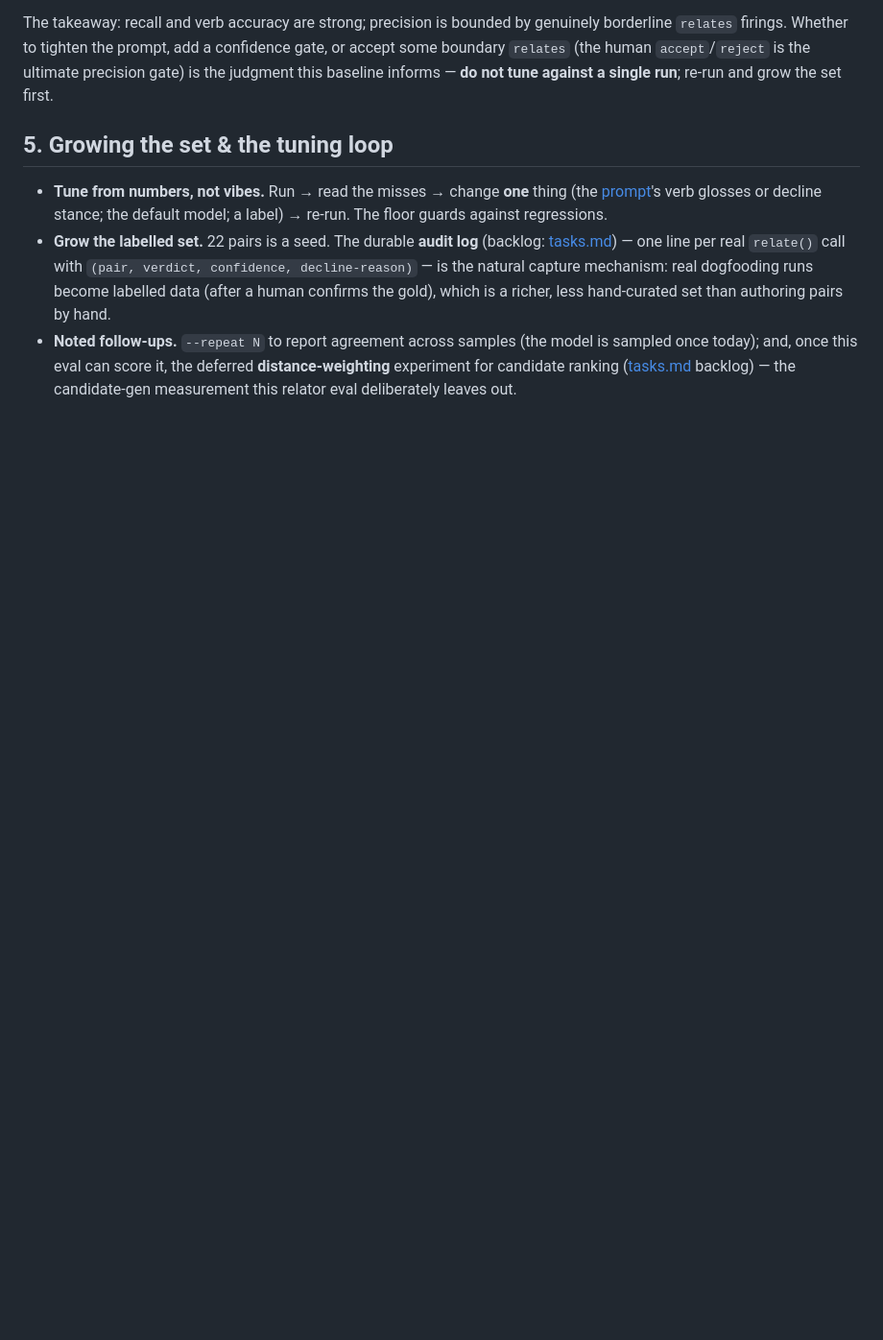
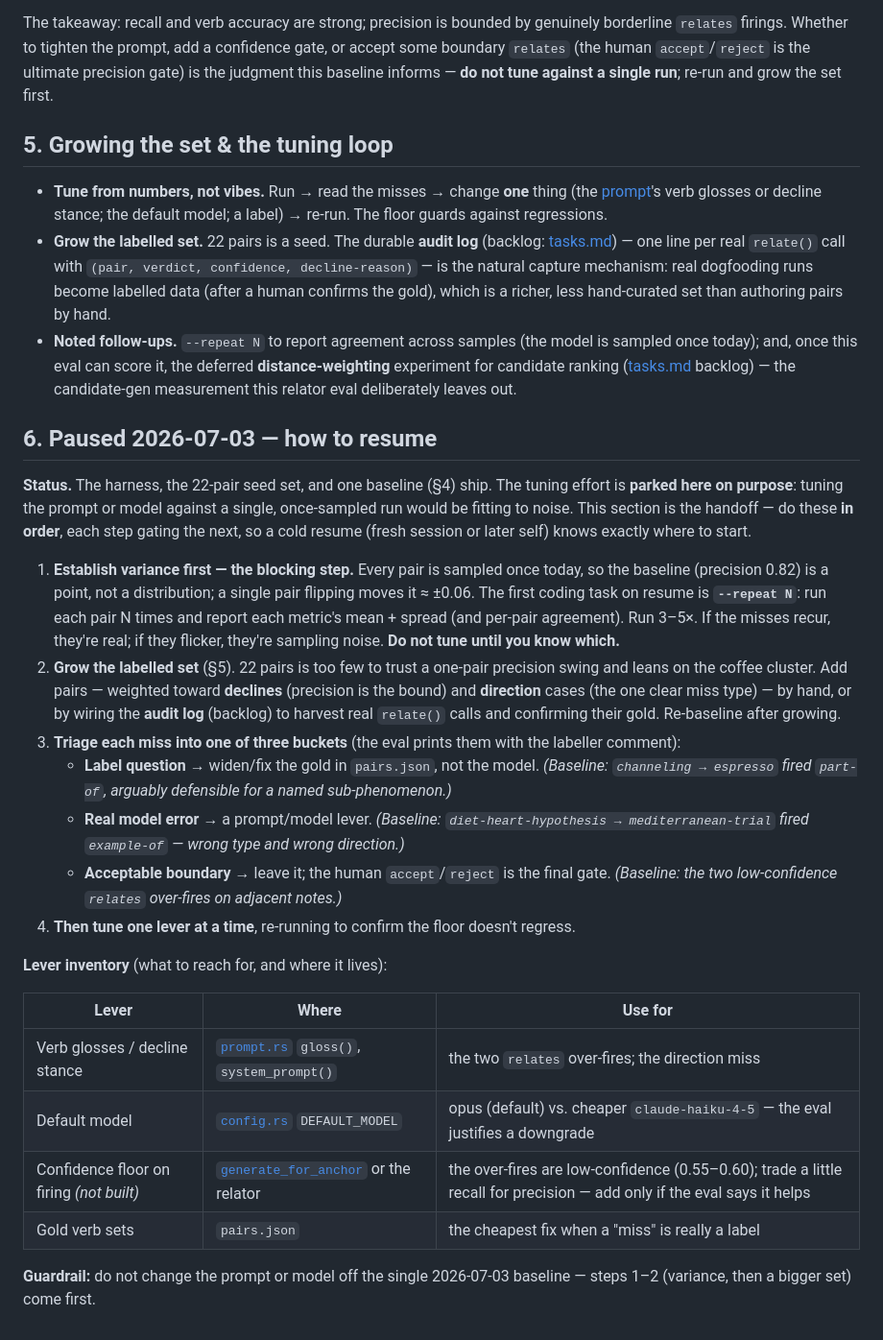
Before and after one commit to AlteredCraft/B2, a Markdown page: planning/specs/eval-strategy.md, the part around the change. Shown at 96% size. GitHub-like rendering; blank space fills up the shorter version.

```diff
--- a/planning/specs/eval-strategy.md
+++ b/planning/specs/eval-strategy.md
@@ -182,3 +182,40 @@ against a single run**; re-run and grow the set first.
 - **Noted follow-ups.** `--repeat N` to report agreement across samples (the model is sampled once today);
   and, once this eval can score it, the deferred **distance-weighting** experiment for candidate ranking
   ([tasks.md](../tasks.md) backlog) — the candidate-gen measurement this relator eval deliberately leaves out.
+
+## 6. Paused 2026-07-03 — how to resume
+
+**Status.** The harness, the 22-pair seed set, and one baseline (§4) ship. The tuning effort is **parked here on
+purpose**: tuning the prompt or model against a single, once-sampled run would be fitting to noise. This section is
+the handoff — do these **in order**, each step gating the next, so a cold resume (fresh session or later self)
+knows exactly where to start.
+
+1. **Establish variance first — the blocking step.** Every pair is sampled once today, so the baseline
+   (precision 0.82) is a point, not a distribution; a single pair flipping moves it ≈ ±0.06. The first coding task
+   on resume is **`--repeat N`**: run each pair N times and report each metric's mean + spread (and per-pair
+   agreement). Run 3–5×. If the misses recur, they're real; if they flicker, they're sampling noise. **Do not tune
+   until you know which.**
+2. **Grow the labelled set** (§5). 22 pairs is too few to trust a one-pair precision swing and leans on the coffee
+   cluster. Add pairs — weighted toward **declines** (precision is the bound) and **direction** cases (the one
+   clear miss type) — by hand, or by wiring the **audit log** (backlog) to harvest real `relate()` calls and
+   confirming their gold. Re-baseline after growing.
+3. **Triage each miss into one of three buckets** (the eval prints them with the labeller comment):
+   - **Label question** → widen/fix the gold in `pairs.json`, not the model. *(Baseline: `channeling → espresso`
+     fired `part-of`, arguably defensible for a named sub-phenomenon.)*
+   - **Real model error** → a prompt/model lever. *(Baseline: `diet-heart-hypothesis → mediterranean-trial` fired
+     `example-of` — wrong type and wrong direction.)*
+   - **Acceptable boundary** → leave it; the human `accept`/`reject` is the final gate. *(Baseline: the two
+     low-confidence `relates` over-fires on adjacent notes.)*
+4. **Then tune one lever at a time**, re-running to confirm the floor doesn't regress.
+
+**Lever inventory** (what to reach for, and where it lives):
+
+| Lever | Where | Use for |
+|---|---|---|
+| Verb glosses / decline stance | [`prompt.rs`](../../crates/b2-relate/src/prompt.rs) `gloss()`, `system_prompt()` | the two `relates` over-fires; the direction miss |
+| Default model | [`config.rs`](../../crates/b2-relate/src/config.rs) `DEFAULT_MODEL` | opus (default) vs. cheaper `claude-haiku-4-5` — the eval justifies a downgrade |
+| Confidence floor on firing *(not built)* | [`generate_for_anchor`](../../crates/b2-core/src/discover.rs) or the relator | the over-fires are low-confidence (0.55–0.60); trade a little recall for precision — add only if the eval says it helps |
+| Gold verb sets | `pairs.json` | the cheapest fix when a "miss" is really a label |
+
+**Guardrail:** do not change the prompt or model off the single 2026-07-03 baseline — steps 1–2 (variance, then a
+bigger set) come first.
```
Also changed, not shown: planning/tasks.md (+15 -16 lines).
